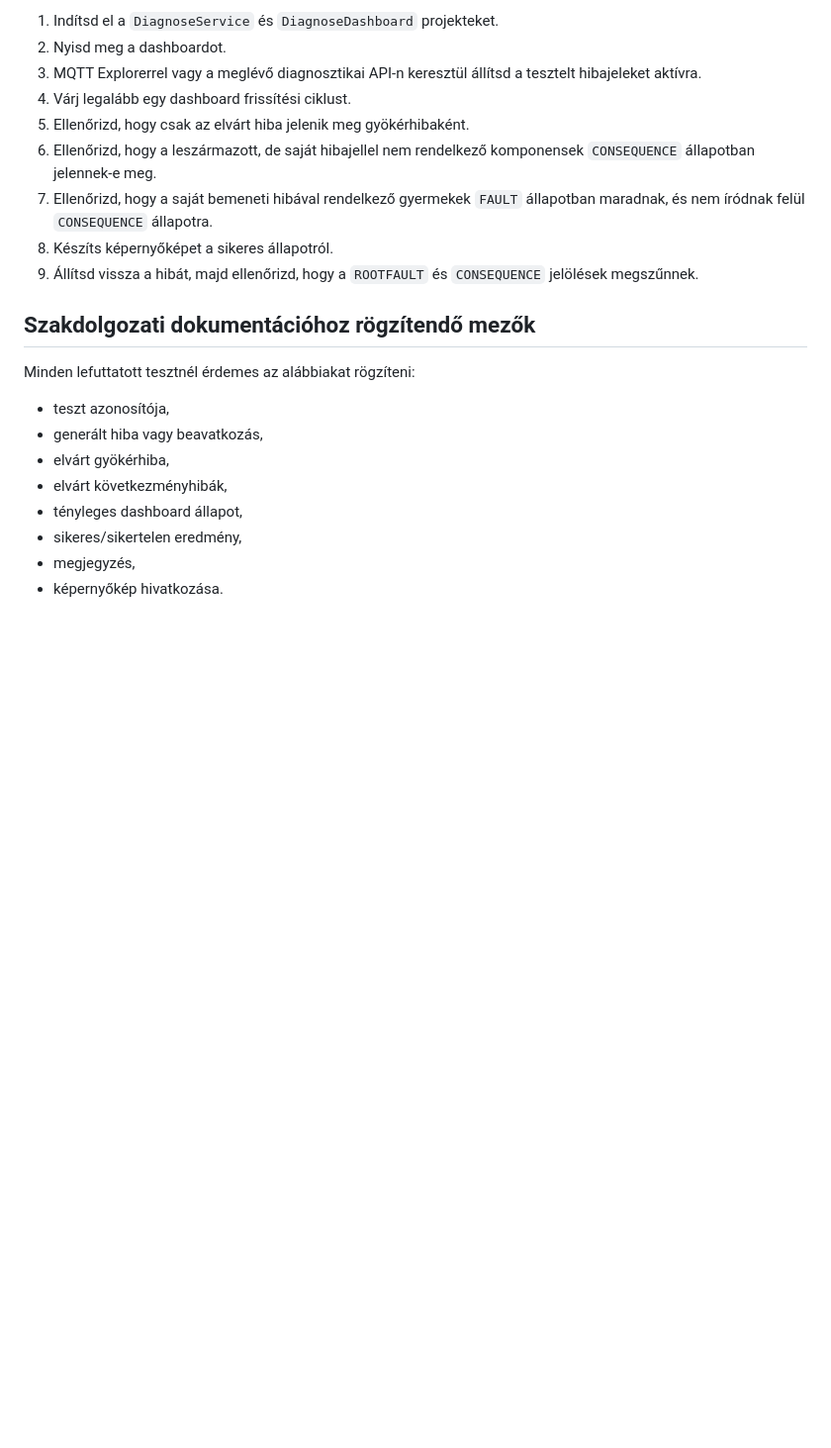
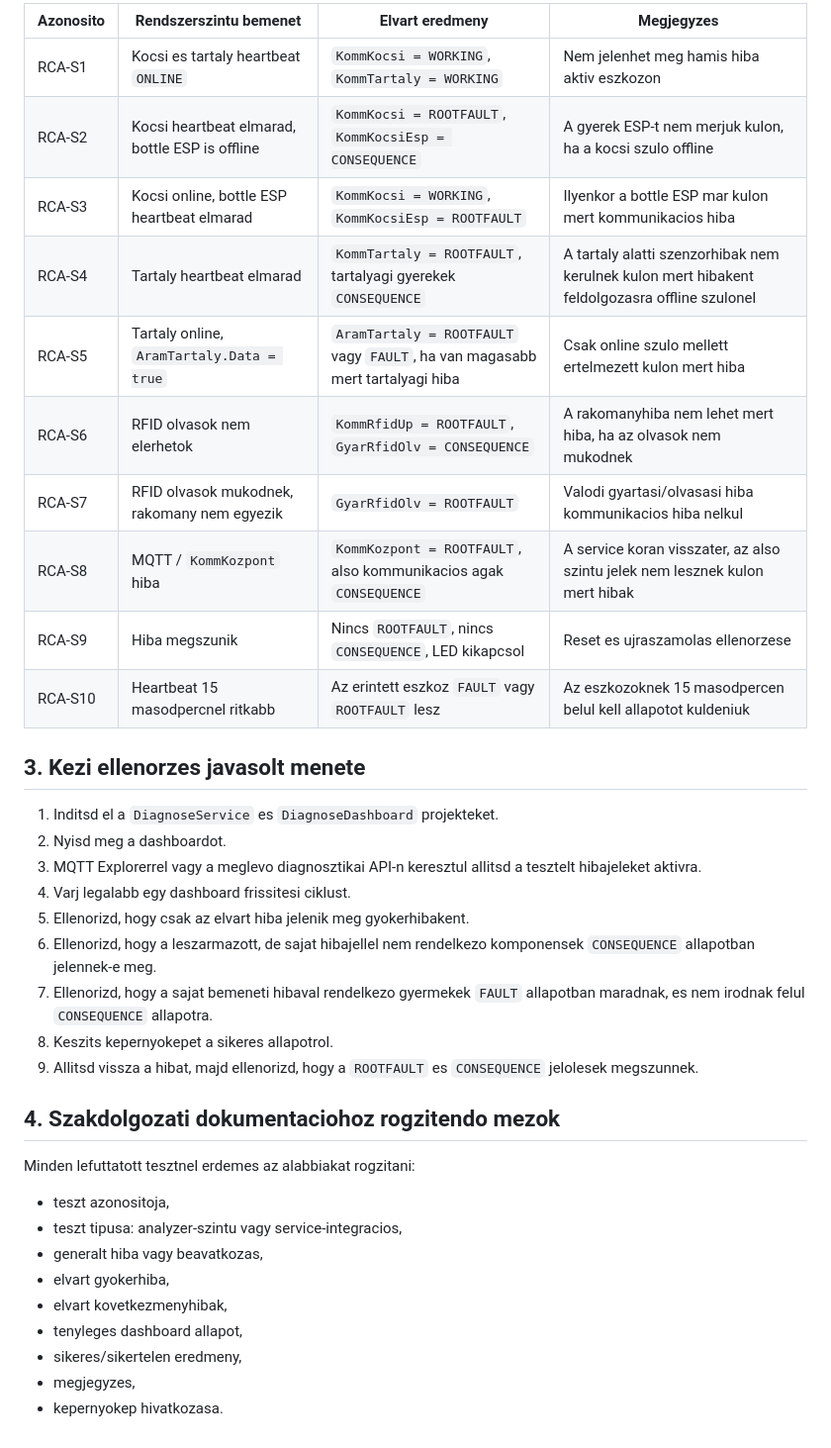
Before and after one commit to SLandoL/szakdoga-fms, a Markdown page: docs/root-cause-analyzer-test-plan.md, the part around one of its changes. Shown at 99% size. Drawn GitHub-style; blank space fills up the shorter version.

Commit message:
Split RCA test plan into analyzer and service tests

```diff
--- a/docs/root-cause-analyzer-test-plan.md
+++ b/docs/root-cause-analyzer-test-plan.md
@@ -25,23 +27,39 @@ Az aktuális verzió már tényleges hierarchikus propagation-t is végez. A pro
 
-1. Indítsd el a `DiagnoseService` és `DiagnoseDashboard` projekteket.
+| Azonosito | Rendszerszintu bemenet | Elvart eredmeny | Megjegyzes |
+|---|---|---|---|
+| RCA-S1 | Kocsi es tartaly heartbeat `ONLINE` | `KommKocsi = WORKING`, `KommTartaly = WORKING` | Nem jelenhet meg hamis hiba aktiv eszkozon |
+| RCA-S2 | Kocsi heartbeat elmarad, bottle ESP is offline | `KommKocsi = ROOTFAULT`, `KommKocsiEsp = CONSEQUENCE` | A gyerek ESP-t nem merjuk kulon, ha a kocsi szulo offline |
+| RCA-S3 | Kocsi online, bottle ESP heartbeat elmarad | `KommKocsi = WORKING`, `KommKocsiEsp = ROOTFAULT` | Ilyenkor a bottle ESP mar kulon mert kommunikacios hiba |
+| RCA-S4 | Tartaly heartbeat elmarad | `KommTartaly = ROOTFAULT`, tartalyagi gyerekek `CONSEQUENCE` | A tartaly alatti szenzorhibak nem kerulnek kulon mert hibakent feldolgozasra offline szulonel |
+| RCA-S5 | Tartaly online, `AramTartaly.Data = true` | `AramTartaly = ROOTFAULT` vagy `FAULT`, ha van magasabb mert tartalyagi hiba | Csak online szulo mellett ertelmezett kulon mert hiba |
+| RCA-S6 | RFID olvasok nem elerhetok | `KommRfidUp = ROOTFAULT`, `GyarRfidOlv = CONSEQUENCE` | A rakomanyhiba nem lehet mert hiba, ha az olvasok nem mukodnek |
+| RCA-S7 | RFID olvasok mukodnek, rakomany nem egyezik | `GyarRfidOlv = ROOTFAULT` | Valodi gyartasi/olvasasi hiba kommunikacios hiba nelkul |
+| RCA-S8 | MQTT / `KommKozpont` hiba | `KommKozpont = ROOTFAULT`, also kommunikacios agak `CONSEQUENCE` | A service koran visszater, az also szintu jelek nem lesznek kulon mert hibak |
+| RCA-S9 | Hiba megszunik | Nincs `ROOTFAULT`, nincs `CONSEQUENCE`, LED kikapcsol | Reset es ujraszamolas ellenorzese |
+| RCA-S10 | Heartbeat 15 masodpercnel ritkabb | Az erintett eszkoz `FAULT` vagy `ROOTFAULT` lesz | Az eszkozoknek 15 masodpercen belul kell allapotot kuldeniuk |
+
+## 3. Kezi ellenorzes javasolt menete
+
+1. Inditsd el a `DiagnoseService` es `DiagnoseDashboard` projekteket.
 2. Nyisd meg a dashboardot.
-3. MQTT Explorerrel vagy a meglévő diagnosztikai API-n keresztül állítsd a tesztelt hibajeleket aktívra.
-4. Várj legalább egy dashboard frissítési ciklust.
-5. Ellenőrizd, hogy csak az elvárt hiba jelenik meg gyökérhibaként.
-6. Ellenőrizd, hogy a leszármazott, de saját hibajellel nem rendelkező komponensek `CONSEQUENCE` állapotban jelennek-e meg.
-7. Ellenőrizd, hogy a saját bemeneti hibával rendelkező gyermekek `FAULT` állapotban maradnak, és nem íródnak felül `CONSEQUENCE` állapotra.
-8. Készíts képernyőképet a sikeres állapotról.
-9. Állítsd vissza a hibát, majd ellenőrizd, hogy a `ROOTFAULT` és `CONSEQUENCE` jelölések megszűnnek.
+3. MQTT Explorerrel vagy a meglevo diagnosztikai API-n keresztul allitsd a tesztelt hibajeleket aktivra.
+4. Varj legalabb egy dashboard frissitesi ciklust.
+5. Ellenorizd, hogy csak az elvart hiba jelenik meg gyokerhibakent.
+6. Ellenorizd, hogy a leszarmazott, de sajat hibajellel nem rendelkezo komponensek `CONSEQUENCE` allapotban jelennek-e meg.
+7. Ellenorizd, hogy a sajat bemeneti hibaval rendelkezo gyermekek `FAULT` allapotban maradnak, es nem irodnak felul `CONSEQUENCE` allapotra.
+8. Keszits kepernyokepet a sikeres allapotrol.
+9. Allitsd vissza a hibat, majd ellenorizd, hogy a `ROOTFAULT` es `CONSEQUENCE` jelolesek megszunnek.
 
-## Szakdolgozati dokumentációhoz rögzítendő mezők
+## 4. Szakdolgozati dokumentaciohoz rogzitendo mezok
 
-Minden lefuttatott tesztnél érdemes az alábbiakat rögzíteni:
+Minden lefuttatott tesztnel erdemes az alabbiakat rogzitani:
 
-- teszt azonosítója,
-- generált hiba vagy beavatkozás,
-- elvárt gyökérhiba,
-- elvárt következményhibák,
-- tényleges dashboard állapot,
-- sikeres/sikertelen eredmény,
-- megjegyzés,
-- képernyőkép hivatkozása.
+- teszt azonositoja,
+- teszt tipusa: analyzer-szintu vagy service-integracios,
+- generalt hiba vagy beavatkozas,
+- elvart gyokerhiba,
+- elvart kovetkezmenyhibak,
+- tenyleges dashboard allapot,
+- sikeres/sikertelen eredmeny,
+- megjegyzes,
+- kepernyokep hivatkozasa.
```
Also changed, not shown: other parts of docs/root-cause-analyzer-test-plan.md (+20 -18 lines).
